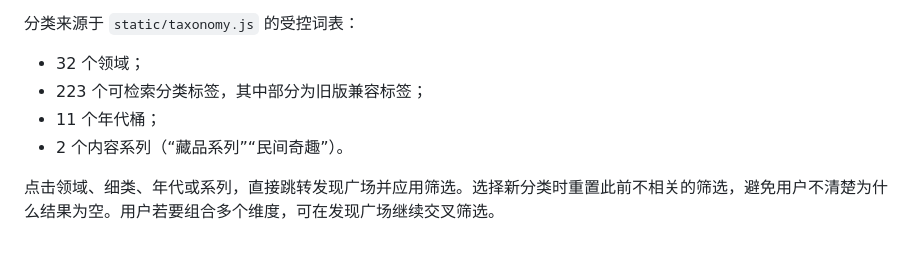
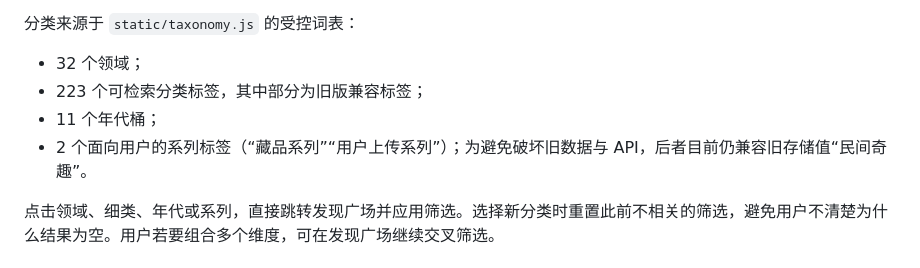
Before and after one commit to ProfMonkey/museum-, a Markdown page: docs/V40.0_信息架构与全站关联.md, the part around the change. GitHub-like rendering.

Commit message:
docs(v40): clarify user-facing series labels and legacy storage compatibility [skip ci]

```diff
--- a/docs/V40.0_信息架构与全站关联.md
+++ b/docs/V40.0_信息架构与全站关联.md
@@ -35,7 +35,7 @@ V40 的核心是三件事必须统一：
 - 32 个领域；
 - 223 个可检索分类标签，其中部分为旧版兼容标签；
 - 11 个年代桶；
-- 2 个内容系列（“藏品系列”“民间奇趣”）。
+- 2 个面向用户的系列标签（“藏品系列”“用户上传系列”）；为避免破坏旧数据与 API，后者目前仍兼容旧存储值“民间奇趣”。
 
 点击领域、细类、年代或系列，直接跳转发现广场并应用筛选。选择新分类时重置此前不相关的筛选，避免用户不清楚为什么结果为空。用户若要组合多个维度，可在发现广场继续交叉筛选。
 
```
